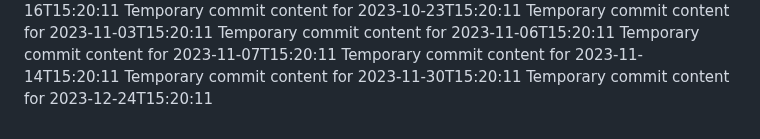
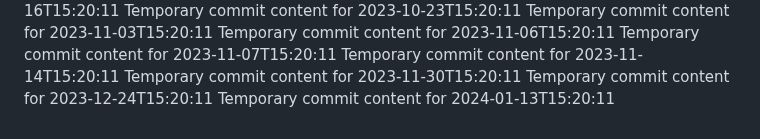
Before and after one commit to ShanAmjad/fluffy-disco, a Markdown page: report.md, the part around the change. Drawn GitHub-style.

```diff
--- a/report.md
+++ b/report.md
@@ -204,3 +204,4 @@ Temporary commit content for 2023-11-07T15:20:11
 Temporary commit content for 2023-11-14T15:20:11
 Temporary commit content for 2023-11-30T15:20:11
 Temporary commit content for 2023-12-24T15:20:11
+Temporary commit content for 2024-01-13T15:20:11
```
